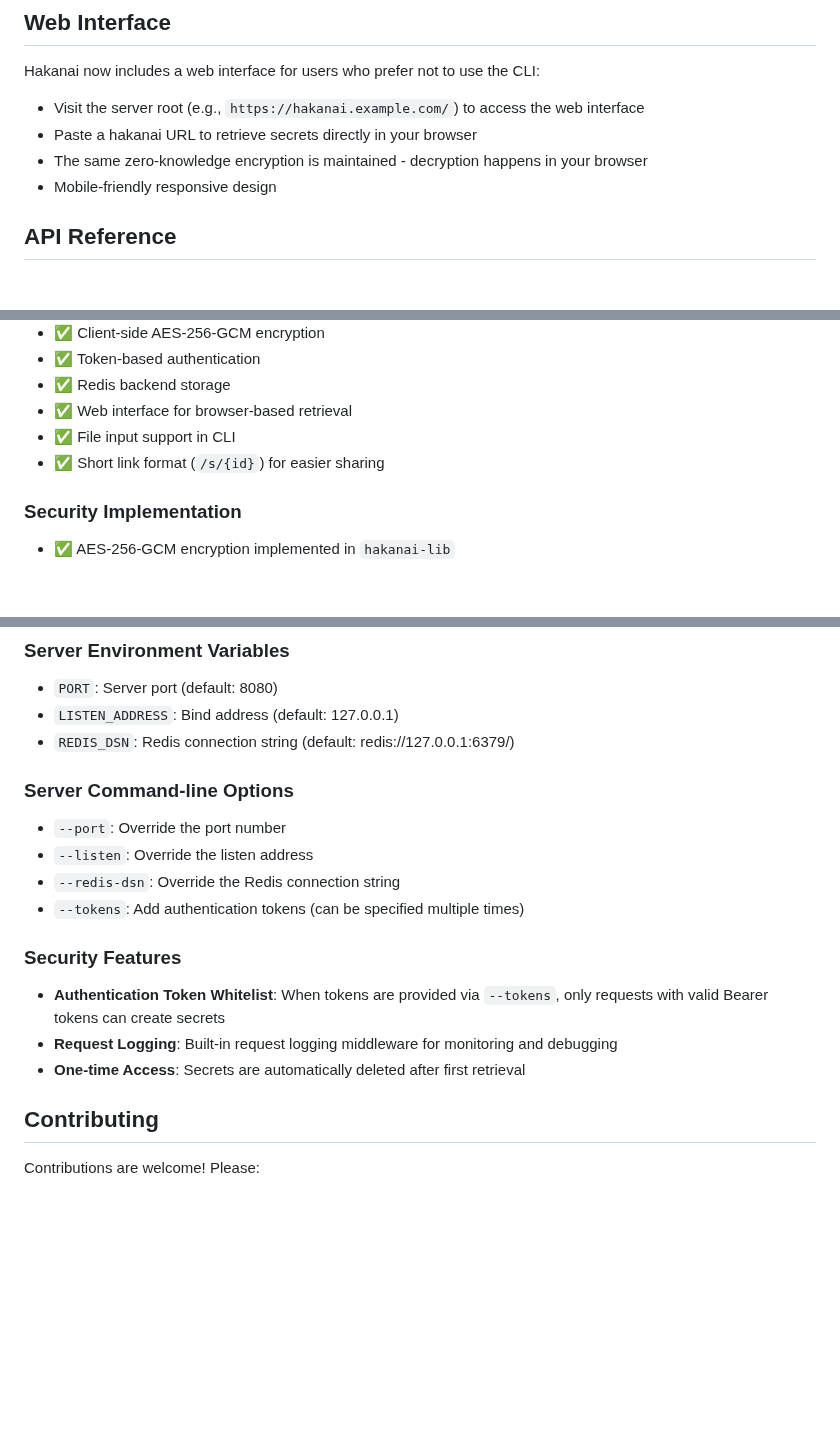
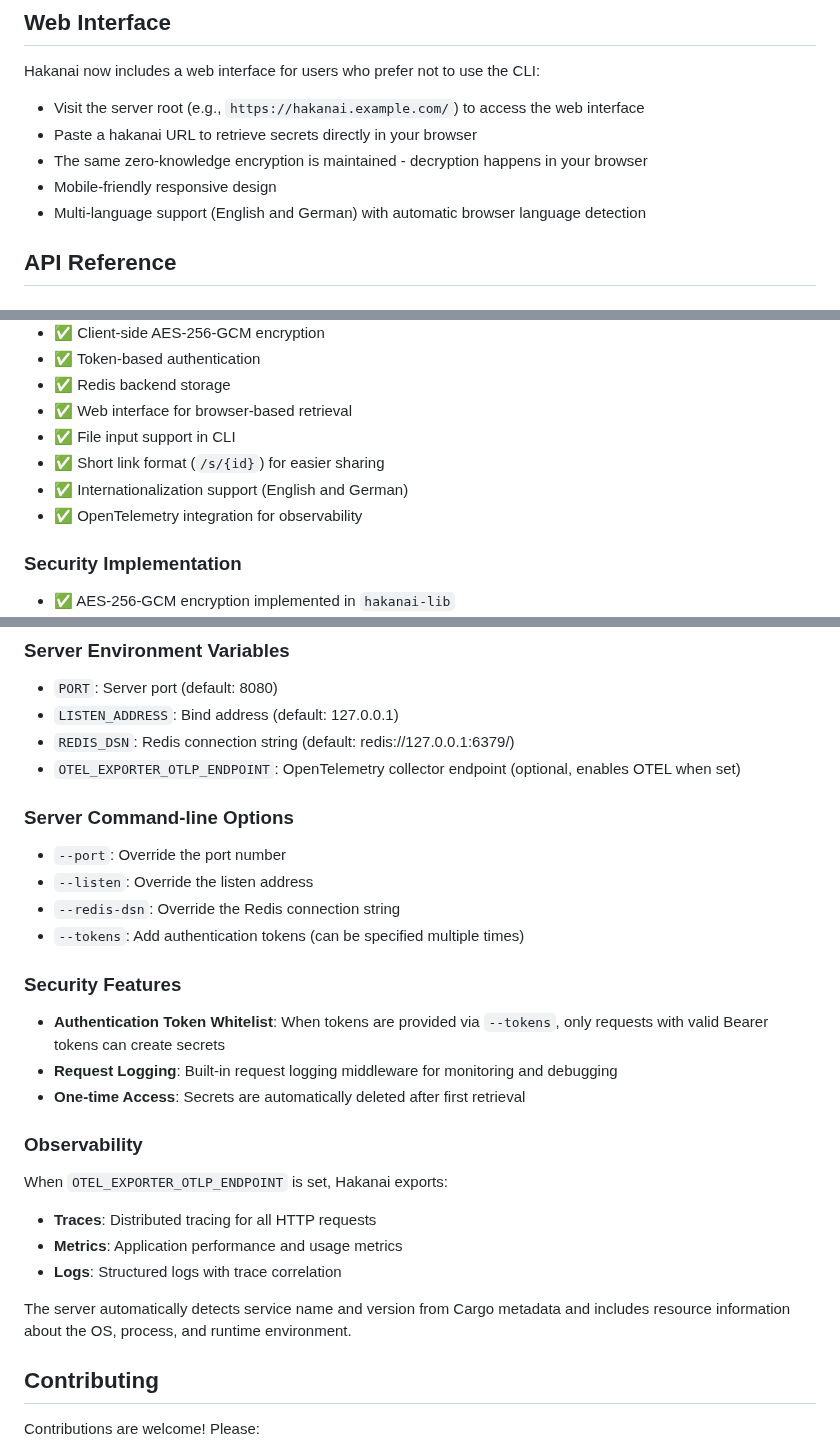
Before and after one commit to czerwonk/hakanai, a Markdown page: README.md, 3 parts joined by grey strips. Drawn GitHub-style; blank space fills up the shorter version.

```diff
--- a/README.md
+++ b/README.md
@@ -144,6 +144,7 @@ Hakanai now includes a web interface for users who prefer not to use the CLI:
 - Paste a hakanai URL to retrieve secrets directly in your browser
 - The same zero-knowledge encryption is maintained - decryption happens in your browser
 - Mobile-friendly responsive design
+- Multi-language support (English and German) with automatic browser language detection
 
 ## API Reference
 
@@ -283,6 +284,8 @@ For production deployments:
 - ✅ Web interface for browser-based retrieval
 - ✅ File input support in CLI
 - ✅ Short link format (`/s/{id}`) for easier sharing
+- ✅ Internationalization support (English and German)
+- ✅ OpenTelemetry integration for observability
 
 ### Security Implementation
 - ✅ AES-256-GCM encryption implemented in `hakanai-lib`
@@ -301,6 +304,7 @@ For production deployments:
 - `PORT`: Server port (default: 8080)
 - `LISTEN_ADDRESS`: Bind address (default: 127.0.0.1)
 - `REDIS_DSN`: Redis connection string (default: redis://127.0.0.1:6379/)
+- `OTEL_EXPORTER_OTLP_ENDPOINT`: OpenTelemetry collector endpoint (optional, enables OTEL when set)
 
 ### Server Command-line Options
 
@@ -315,6 +319,15 @@ For production deployments:
 - **Request Logging**: Built-in request logging middleware for monitoring and debugging
 - **One-time Access**: Secrets are automatically deleted after first retrieval
 
+### Observability
+
+When `OTEL_EXPORTER_OTLP_ENDPOINT` is set, Hakanai exports:
+- **Traces**: Distributed tracing for all HTTP requests
+- **Metrics**: Application performance and usage metrics
+- **Logs**: Structured logs with trace correlation
+
+The server automatically detects service name and version from Cargo metadata and includes resource information about the OS, process, and runtime environment.
+
 ## Contributing
 
 Contributions are welcome! Please:
```
